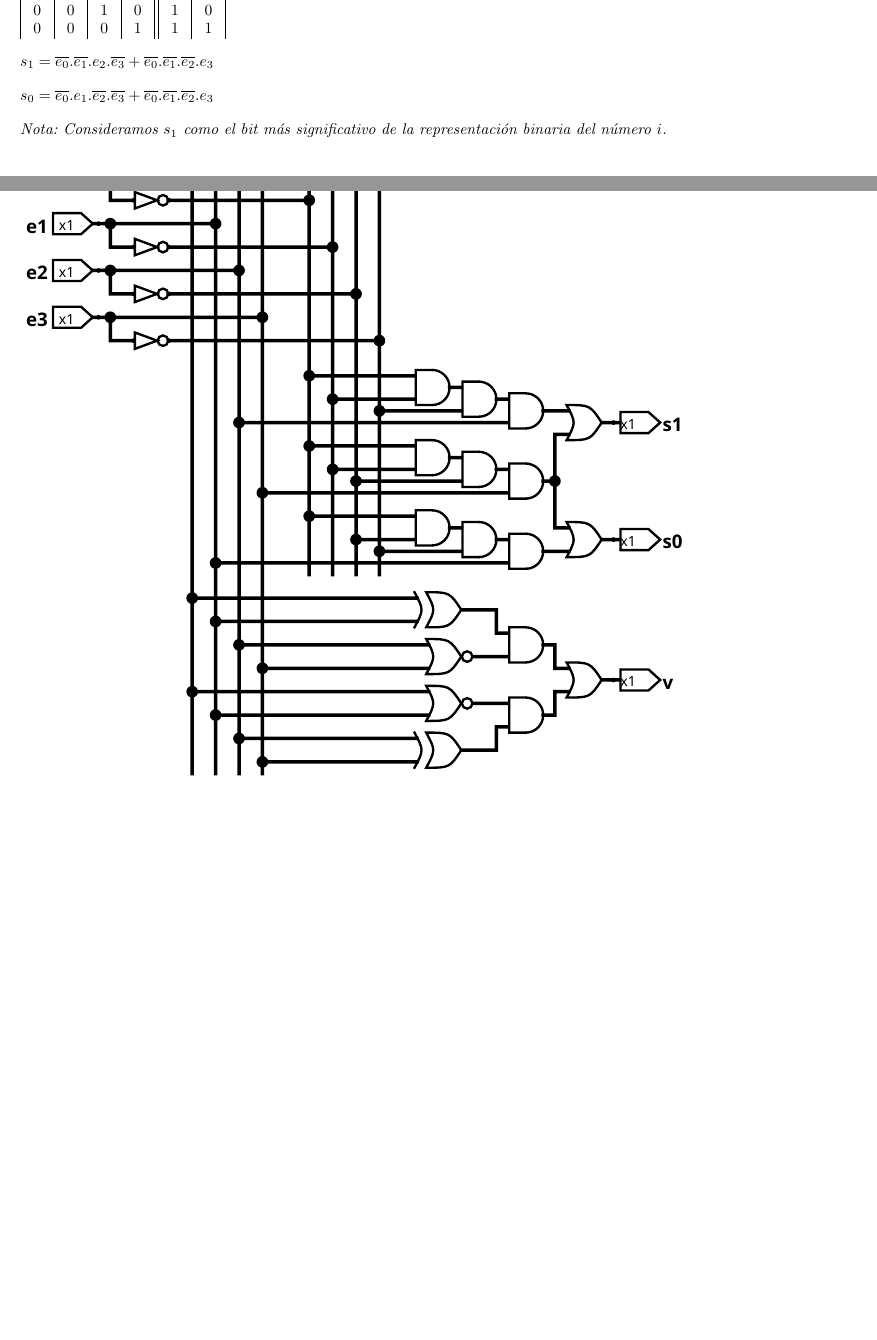
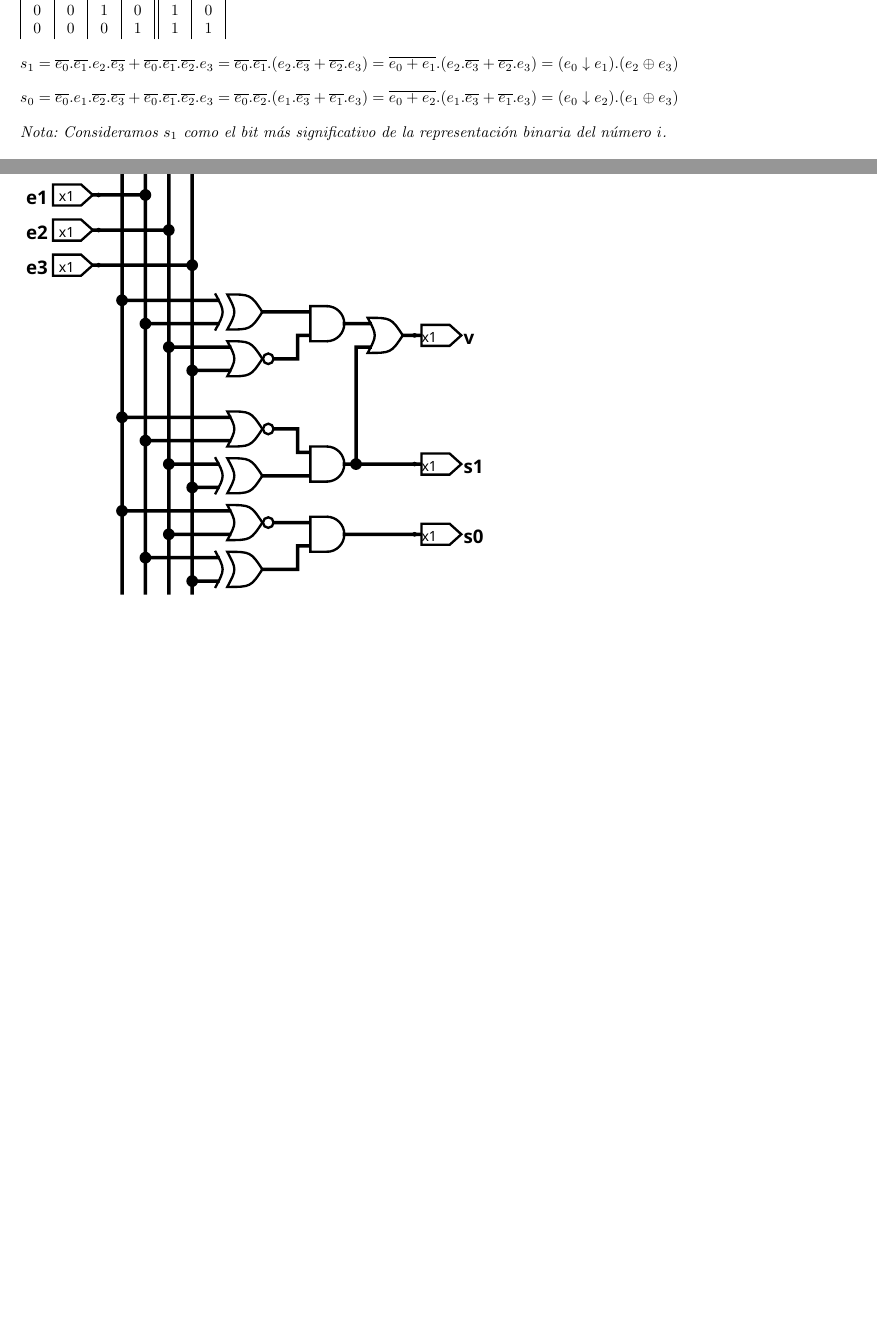
Before and after one commit to honi/uba-orga1, a LaTeX document (Prácticas/Soluciones/Práctica2.tex): two parts of pages 8 and 9 of 13, joined at a grey line, cut so that both start at the same text. Compiled offline with pdfLaTeX.

Commit message:
Mejora ejercicio 8

```diff
--- a/Prácticas/Soluciones/Práctica2.tex
+++ b/Prácticas/Soluciones/Práctica2.tex
@@ -338,9 +338,21 @@ $
     0 & 0 & 0 & 1 & 1 & 1 \\
 \end{tabular}
 
-$s_1 = \overline{e_0}.\overline{e_1}.e_2.\overline{e_3} + \overline{e_0}.\overline{e_1}.\overline{e_2}.e_3$
+$
+s_1
+= \overline{e_0} . \overline{e_1} . e_2 . \overline{e_3} + \overline{e_0} . \overline{e_1} . \overline{e_2} . e_3
+= \overline{e_0} . \overline{e_1} . (e_2 . \overline{e_3} + \overline{e_2} . e_3)
+= \overline{e_0 + e_1} . (e_2 . \overline{e_3} + \overline{e_2} . e_3)
+= (e_0 \nor e_1) . (e_2 \xor e_3)
+$
 
-$s_0 = \overline{e_0}.e_1.\overline{e_2}.\overline{e_3} + \overline{e_0}.\overline{e_1}.\overline{e_2}.e_3$
+$
+s_0
+= \overline{e_0} . e_1 . \overline{e_2} . \overline{e_3} + \overline{e_0} . \overline{e_1} . \overline{e_2} . e_3
+= \overline{e_0} . \overline{e_2} . (e_1 . \overline{e_3} + \overline{e_1} . e_3)
+= \overline{e_0 + e_2} . (e_1 . \overline{e_3} + \overline{e_1} . e_3)
+= (e_0 \nor e_2) . (e_1 \xor e_3)
+$
 
 \emph{Nota: Consideramos $s_1$ como el bit más significativo de la representación binaria del número $i$.}
 
@@ -383,7 +395,7 @@ La fórmula se puede describir de la siguiente forma: la salida $v$ será 1 si $
 Planteamos un único circuito para el codificador con la salida que indica si la entrada está en un estado válido.
 
 \begin{figure}[ht]
-    \includesvg{Circuitos/Codificador_v2}
+    \includesvg{Circuitos/Codificador}
 \end{figure}
 
 \pagebreak
```
Also changed, not shown: Prácticas/Soluciones/Práctica1.tex (+1 -1 lines), Prácticas/Soluciones/Circuitos/Codificador.svg (added), Prácticas/Soluciones/Circuitos/Codificador_v1.svg (deleted), Prácticas/Soluciones/Circuitos/Codificador_v2.svg (deleted), Prácticas/Soluciones/Circuitos/FullAdder1bit.svg, Prácticas/Soluciones/Circuitos/FullAdder4bits_v2.svg, Prácticas/Soluciones/Práctica1.pdf, Prácticas/Soluciones/Práctica2.pdf, 1 other file.
